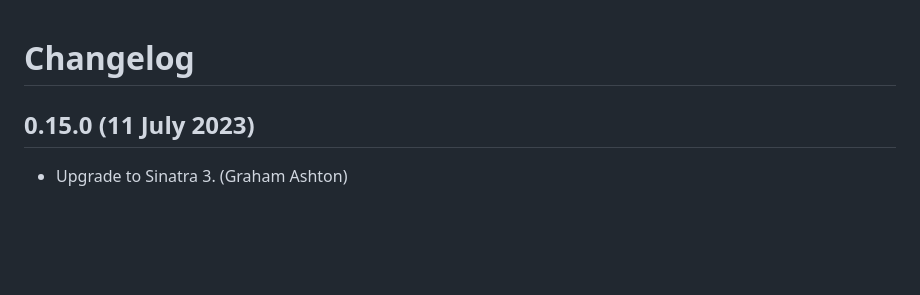
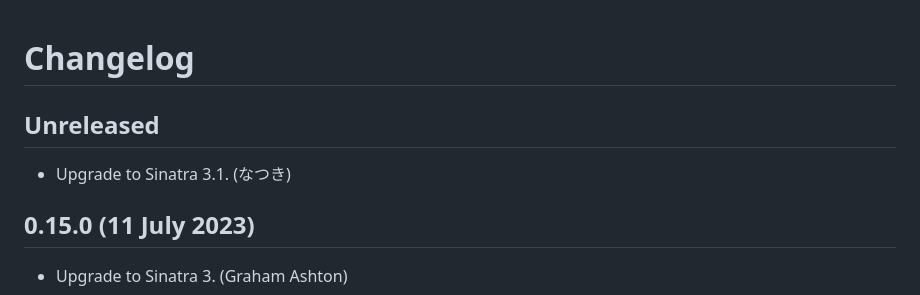
Before and after one commit to gma/nesta, a Markdown page: CHANGELOG.md, the part around the change. Rendered like a GitHub page; blank space fills up the shorter version.

Commit message:
Note upgrade to Sinatra 3.1 in changelog

```diff
--- a/CHANGELOG.md
+++ b/CHANGELOG.md
@@ -1,4 +1,8 @@
 # Changelog
+
+## Unreleased
+
+ * Upgrade to Sinatra 3.1. (なつき)
 
 ## 0.15.0 (11 July 2023)
 
```
